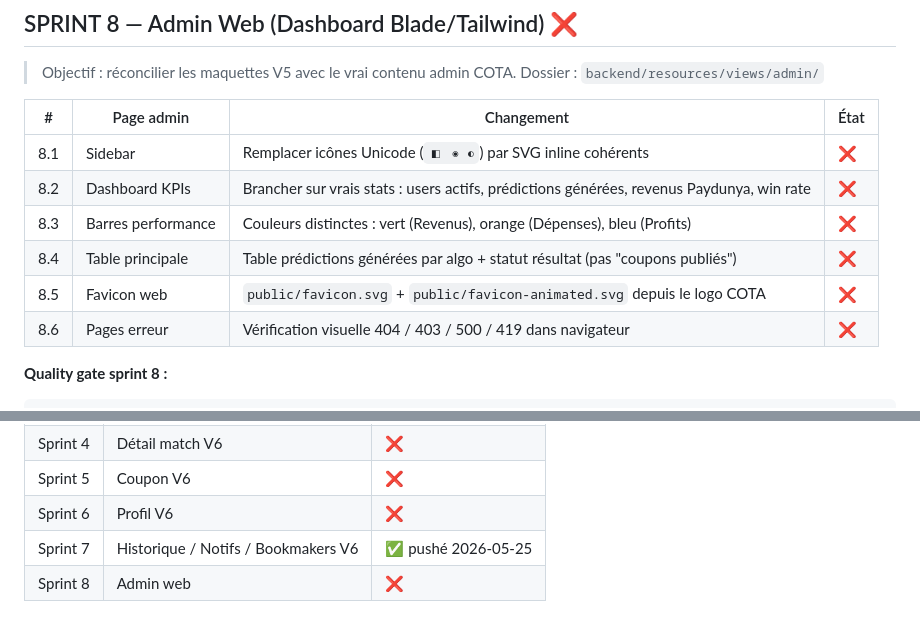
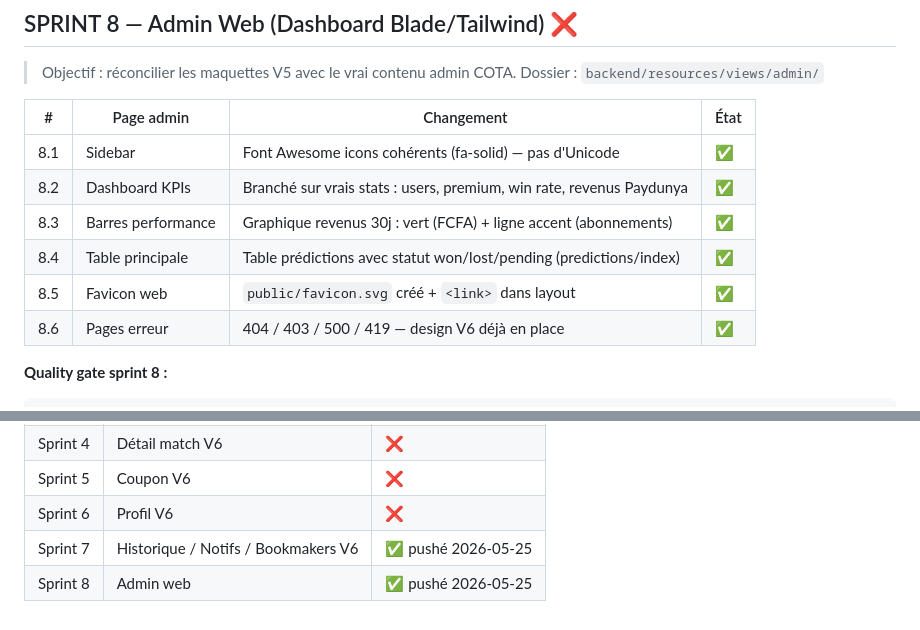
Before and after one commit to MHDKIEMDE/COTA-OFFICIEL, a Markdown page: TODO_DESIGN.md, 2 parts joined by grey strips. Drawn GitHub-style.

Commit message:
docs: TODO_DESIGN Sprint 8 marqué ✅ — tous sprints design terminés
Co-Authored-By: massakambp12 <officie9@gmail.com>

````diff
--- a/TODO_DESIGN.md
+++ b/TODO_DESIGN.md
@@ -178,12 +178,12 @@ flutter analyze   # 0 issue
 
 | # | Page admin | Changement | État |
 |---|---|---|---|
-| 8.1 | Sidebar | Remplacer icônes Unicode (`◧ ◉ ◐`) par SVG inline cohérents | ❌ |
-| 8.2 | Dashboard KPIs | Brancher sur vrais stats : users actifs, prédictions générées, revenus Paydunya, win rate | ❌ |
-| 8.3 | Barres performance | Couleurs distinctes : vert (Revenus), orange (Dépenses), bleu (Profits) | ❌ |
-| 8.4 | Table principale | Table prédictions générées par algo + statut résultat (pas "coupons publiés") | ❌ |
-| 8.5 | Favicon web | `public/favicon.svg` + `public/favicon-animated.svg` depuis le logo COTA | ❌ |
-| 8.6 | Pages erreur | Vérification visuelle 404 / 403 / 500 / 419 dans navigateur | ❌ |
+| 8.1 | Sidebar | Font Awesome icons cohérents (fa-solid) — pas d'Unicode | ✅ |
+| 8.2 | Dashboard KPIs | Branché sur vrais stats : users, premium, win rate, revenus Paydunya | ✅ |
+| 8.3 | Barres performance | Graphique revenus 30j : vert (FCFA) + ligne accent (abonnements) | ✅ |
+| 8.4 | Table principale | Table prédictions avec statut won/lost/pending (predictions/index) | ✅ |
+| 8.5 | Favicon web | `public/favicon.svg` créé + `<link>` dans layout | ✅ |
+| 8.6 | Pages erreur | 404 / 403 / 500 / 419 — design V6 déjà en place | ✅ |
 
 **Quality gate sprint 8 :**
 ```bash
@@ -219,4 +219,4 @@ php artisan test   # 0 régression
 | Sprint 5 | Coupon V6 | ❌ |
 | Sprint 6 | Profil V6 | ❌ |
 | Sprint 7 | Historique / Notifs / Bookmakers V6 | ✅ pushé 2026-05-25 |
-| Sprint 8 | Admin web | ❌ |
+| Sprint 8 | Admin web | ✅ pushé 2026-05-25 |
````
